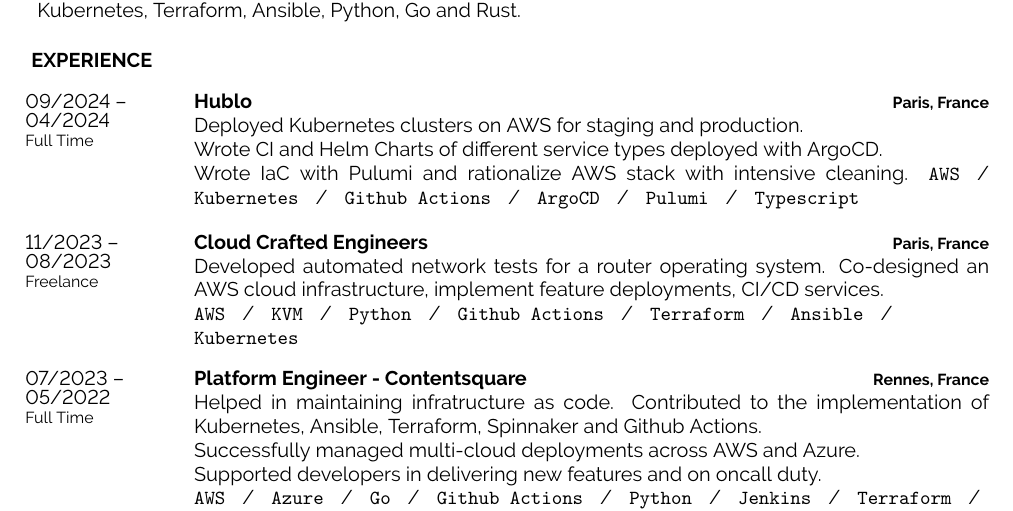
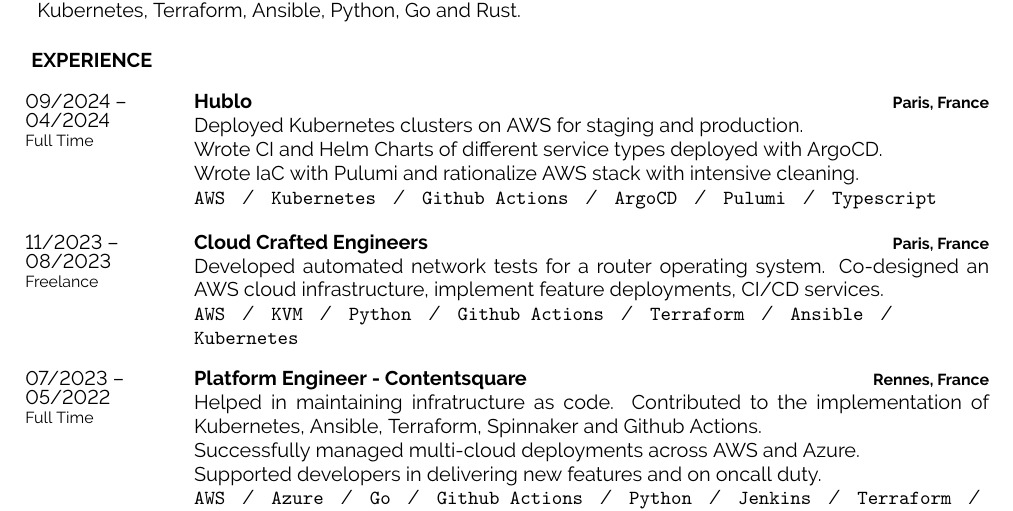
Before and after one commit to Ant0wan/resume, a LaTeX CV (cv.tex): part of page 1 of 2, cut so that both start at the same text. Compiled offline with pdfLaTeX.

Commit message:
update(2024): almost ready

```diff
--- a/cv.tex
+++ b/cv.tex
@@ -73,7 +73,7 @@
 		{Paris, France}
 		{Deployed Kubernetes clusters on AWS for staging and production.\\
 		Wrote CI and Helm Charts of different service types deployed with ArgoCD.\\
-		Wrote IaC with Pulumi and rationalize AWS stack with intensive cleaning.
+		Wrote IaC with Pulumi and rationalize AWS stack with intensive cleaning.\\
 		\texttt{AWS}\slashsep\texttt{Kubernetes}\slashsep\texttt{Github Actions}\slashsep\texttt{ArgoCD}\slashsep\texttt{Pulumi}\slashsep\texttt{Typescript}}
 	\entry
 		{11/2023 --\\08/2023\\\footnotesize{Freelance}}
```
